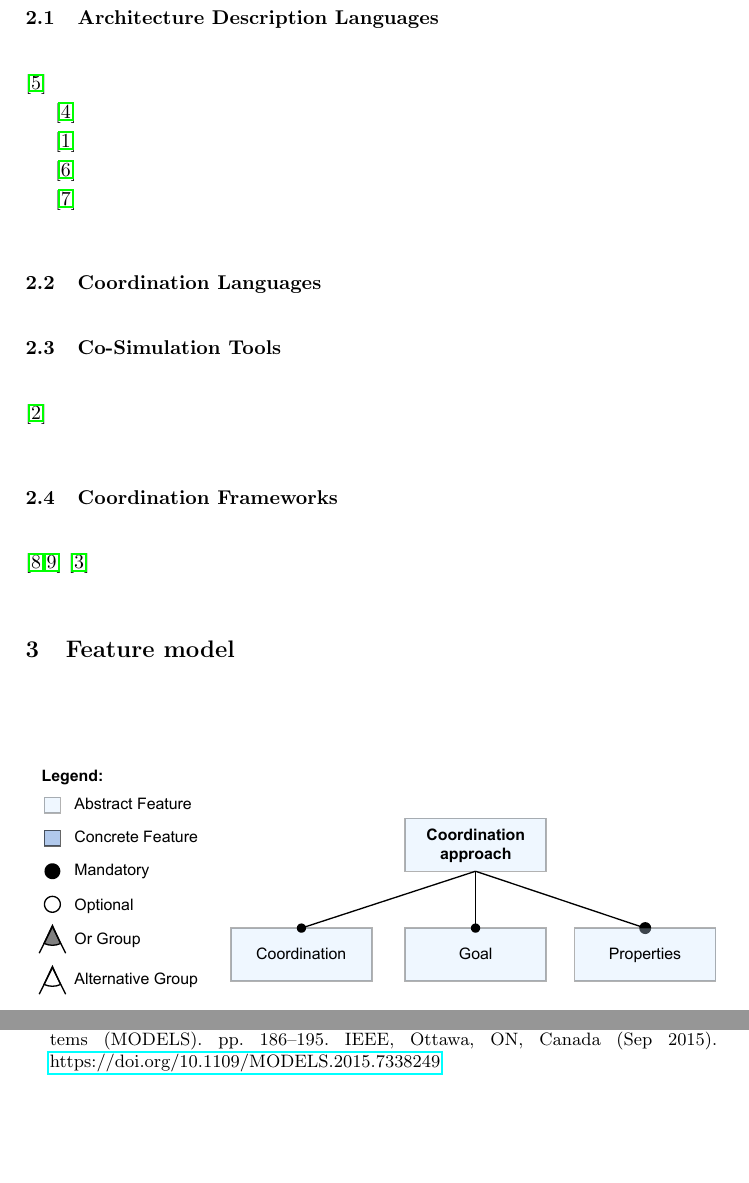
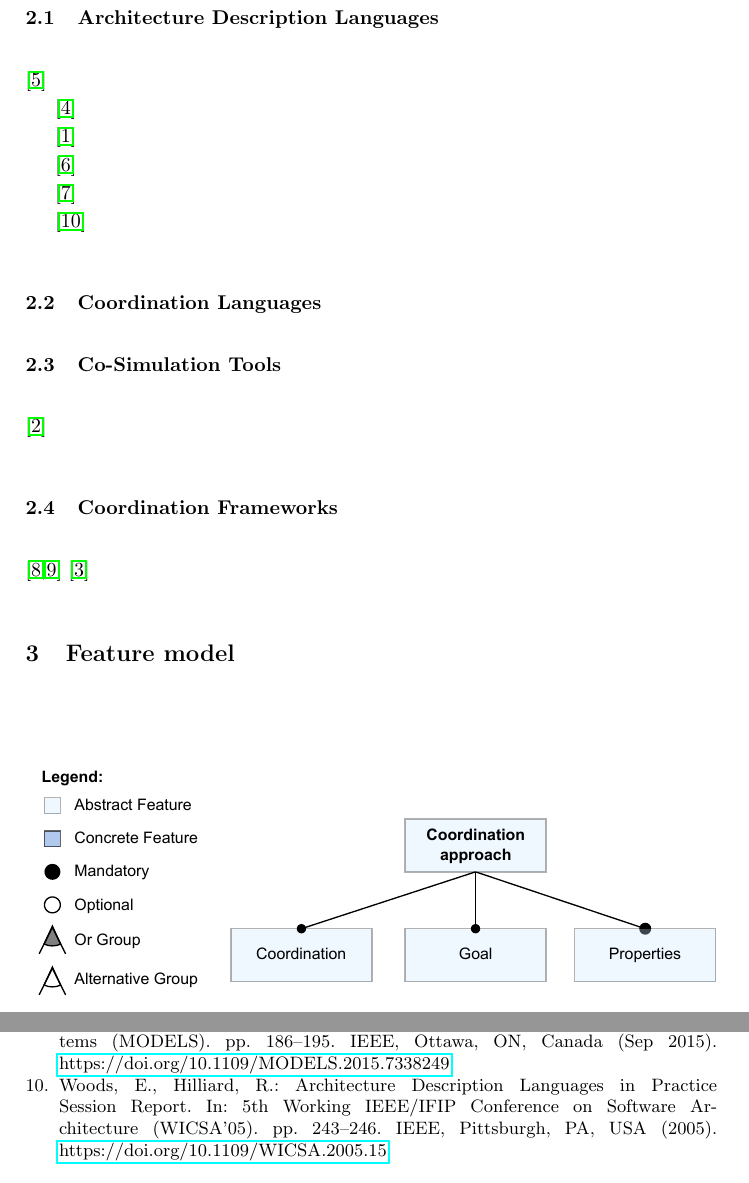
Before and after one commit to timKraeuter/Coordination-2024, a LaTeX paper (main.tex): two parts of pages 2 and 4 of 4, joined at a grey line, cut so that both start at the same text, the shorter picture padded with empty space. Compiled offline with pdfLaTeX.

Commit message:
Update main.tex

```diff
--- a/main.tex
+++ b/main.tex
@@ -118,6 +124,9 @@ In the following sections, we will describe each of the categories: ADLs, coordi
 % ADLs vanished but UML didnt which people did not accept as an ADL!
 % In academia ADL have to allow for some formal analysis or something, which UML doesnt. We stick to the academic definition and do not consider UML or Archimate as ADLs in this paper. But yeah both languages are used heavily to describe software architectures.
 \cite{pandeyArchitecturalDescriptionLanguages2010}
+
+% Describes why ADLs are not used in practice and how this could be changed.
+\cite{woodsArchitectureDescriptionLanguages2005}
 
 \subsection{Coordination Languages}
 % Define Coordination language and give examples
```
Also changed, not shown: main.tex (8 more changed lines).
